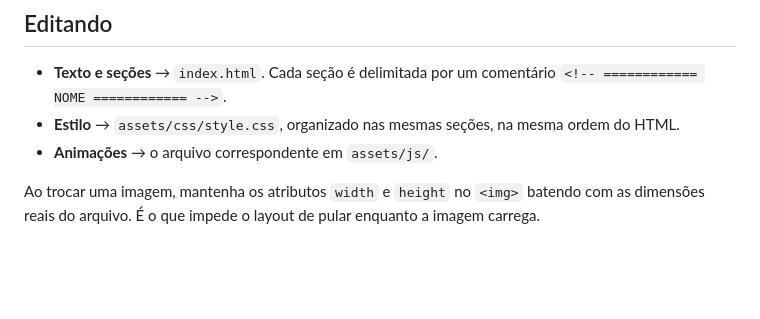
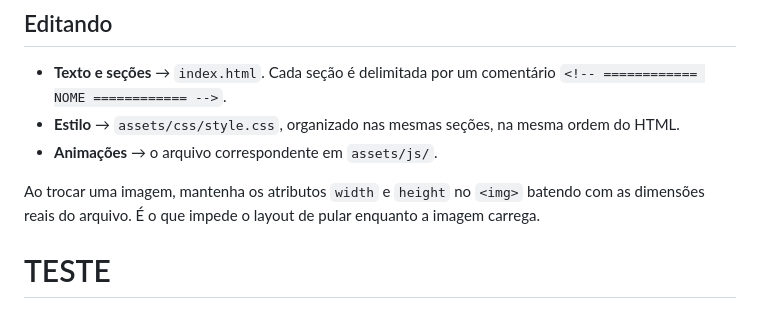
Before and after one commit to VIT0R-maker/ESTETICA, a Markdown page: README.md, the part around the change. Drawn GitHub-style; blank space fills up the shorter version.

```diff
--- a/README.md
+++ b/README.md
@@ -126,3 +126,4 @@ sem a animação.
 Ao trocar uma imagem, mantenha os atributos `width` e `height` no `<img>`
 batendo com as dimensões reais do arquivo. É o que impede o layout de pular
 enquanto a imagem carrega.
+# TESTE
```
